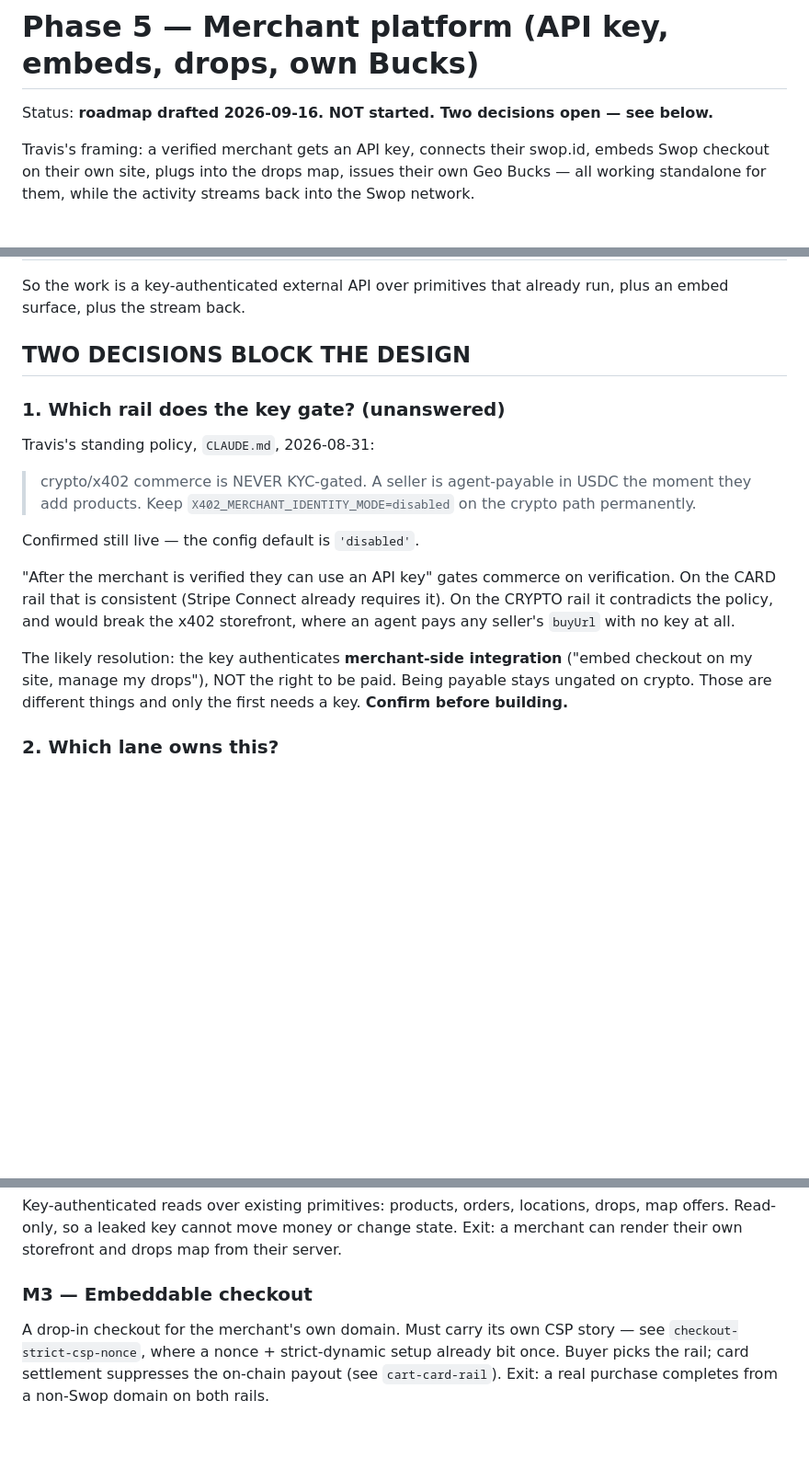
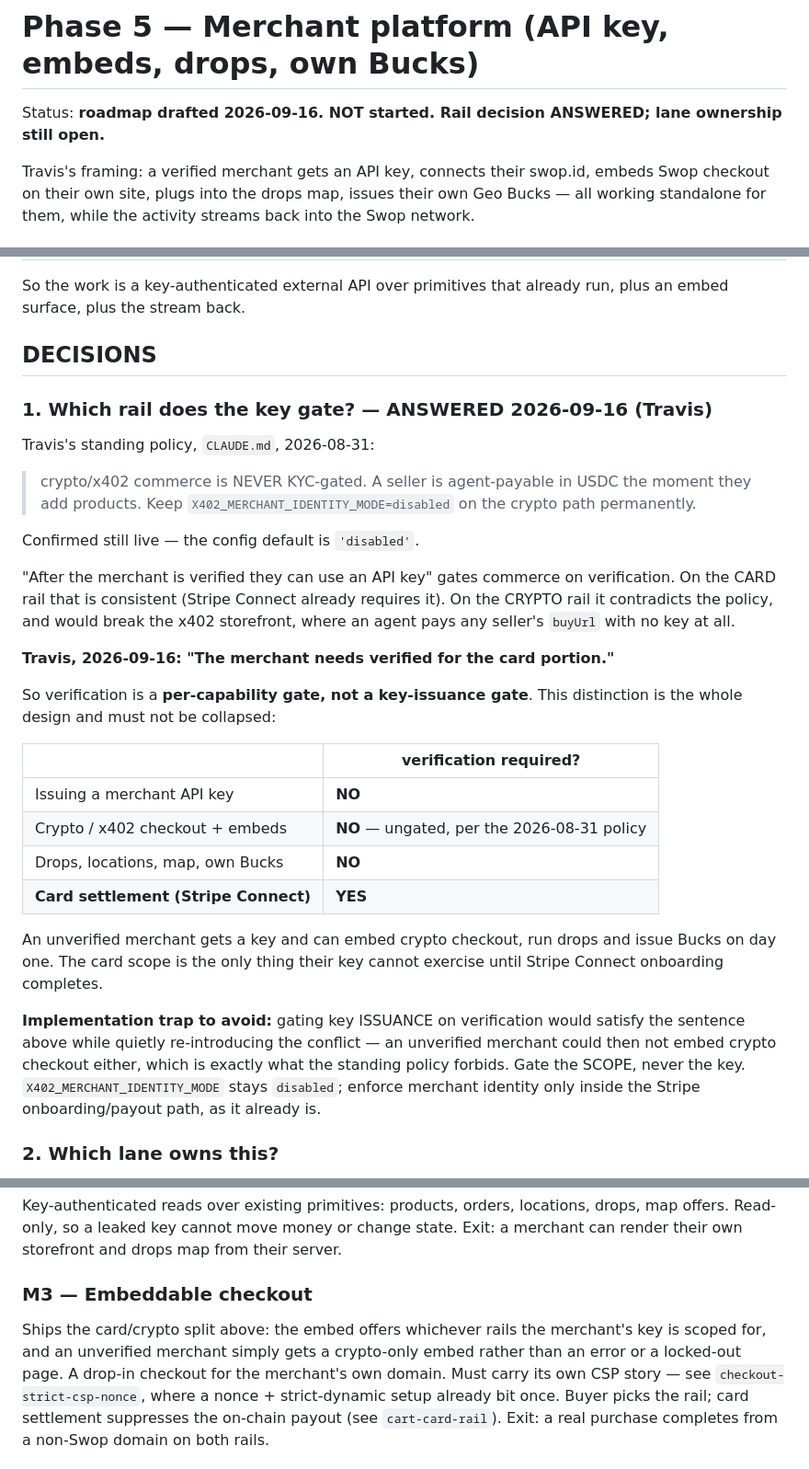
Before and after one commit to Travisswop/swop-mcp, a Markdown page: DESIGN-phase5-merchant-platform.md, 3 parts joined by grey strips. Shown at 92% size. GitHub-like rendering; blank space fills up the shorter version.

Commit message:
docs(merchant): record the rail decision — verification gates the card SCOPE, not the key
Travis, 2026-09-16: "The merchant needs verified for the card portion."

So verification is a per-capability gate, not a key-issuance gate. An unverified
merchant gets a key and can embed crypto checkout, run drops and issue Bucks on
day one; the card scope is the only thing they cannot exercise until Stripe
Connect onboarding completes.

Records the trap that would quietly undo this: gating key ISSUANCE on
verification satisfies the sentence while re-introducing the exact conflict the
2026-08-31 policy forbids, because an unverified merchant could then not embed
crypto checkout either. Gate the scope, never the key.
X402_MERCHANT_IDENTITY_MODE stays disabled.

Lane ownership remains the one open question.

Co-Authored-By: Claude Opus 5 <noreply@anthropic.com>

```diff
--- a/DESIGN-phase5-merchant-platform.md
+++ b/DESIGN-phase5-merchant-platform.md
@@ -1,6 +1,6 @@
 # Phase 5 — Merchant platform (API key, embeds, drops, own Bucks)
 
-Status: **roadmap drafted 2026-09-16. NOT started. Two decisions open — see below.**
+Status: **roadmap drafted 2026-09-16. NOT started. Rail decision ANSWERED; lane ownership still open.**
 
 Travis's framing: a verified merchant gets an API key, connects their swop.id,
 embeds Swop checkout on their own site, plugs into the drops map, issues their
@@ -26,9 +26,9 @@ This is an EXPOSURE problem, not a build-from-scratch one.
 So the work is a key-authenticated external API over primitives that already
 run, plus an embed surface, plus the stream back.
 
-## TWO DECISIONS BLOCK THE DESIGN
+## DECISIONS
 
-### 1. Which rail does the key gate? (unanswered)
+### 1. Which rail does the key gate? — ANSWERED 2026-09-16 (Travis)
 
 Travis's standing policy, `CLAUDE.md`, 2026-08-31:
 
@@ -43,10 +43,28 @@ verification. On the CARD rail that is consistent (Stripe Connect already
 requires it). On the CRYPTO rail it contradicts the policy, and would break the
 x402 storefront, where an agent pays any seller's `buyUrl` with no key at all.
 
-The likely resolution: the key authenticates **merchant-side integration**
-("embed checkout on my site, manage my drops"), NOT the right to be paid. Being
-payable stays ungated on crypto. Those are different things and only the first
-needs a key. **Confirm before building.**
+**Travis, 2026-09-16: "The merchant needs verified for the card portion."**
+
+So verification is a **per-capability gate, not a key-issuance gate**. This
+distinction is the whole design and must not be collapsed:
+
+| | verification required? |
+|---|---|
+| Issuing a merchant API key | **NO** |
+| Crypto / x402 checkout + embeds | **NO** — ungated, per the 2026-08-31 policy |
+| Drops, locations, map, own Bucks | **NO** |
+| **Card settlement (Stripe Connect)** | **YES** |
+
+An unverified merchant gets a key and can embed crypto checkout, run drops and
+issue Bucks on day one. The card scope is the only thing their key cannot
+exercise until Stripe Connect onboarding completes.
+
+**Implementation trap to avoid:** gating key ISSUANCE on verification would
+satisfy the sentence above while quietly re-introducing the conflict — an
+unverified merchant could then not embed crypto checkout either, which is
+exactly what the standing policy forbids. Gate the SCOPE, never the key.
+`X402_MERCHANT_IDENTITY_MODE` stays `disabled`; enforce merchant identity only
+inside the Stripe onboarding/payout path, as it already is.
 
 ### 2. Which lane owns this?
 
@@ -71,6 +89,9 @@ drops, map offers. Read-only, so a leaked key cannot move money or change state.
 Exit: a merchant can render their own storefront and drops map from their server.
 
 ### M3 — Embeddable checkout
+Ships the card/crypto split above: the embed offers whichever rails the
+merchant's key is scoped for, and an unverified merchant simply gets a
+crypto-only embed rather than an error or a locked-out page.
 A drop-in checkout for the merchant's own domain. Must carry its own CSP story —
 see `checkout-strict-csp-nonce`, where a nonce + strict-dynamic setup already
 bit once. Buyer picks the rail; card settlement suppresses the on-chain payout
```
